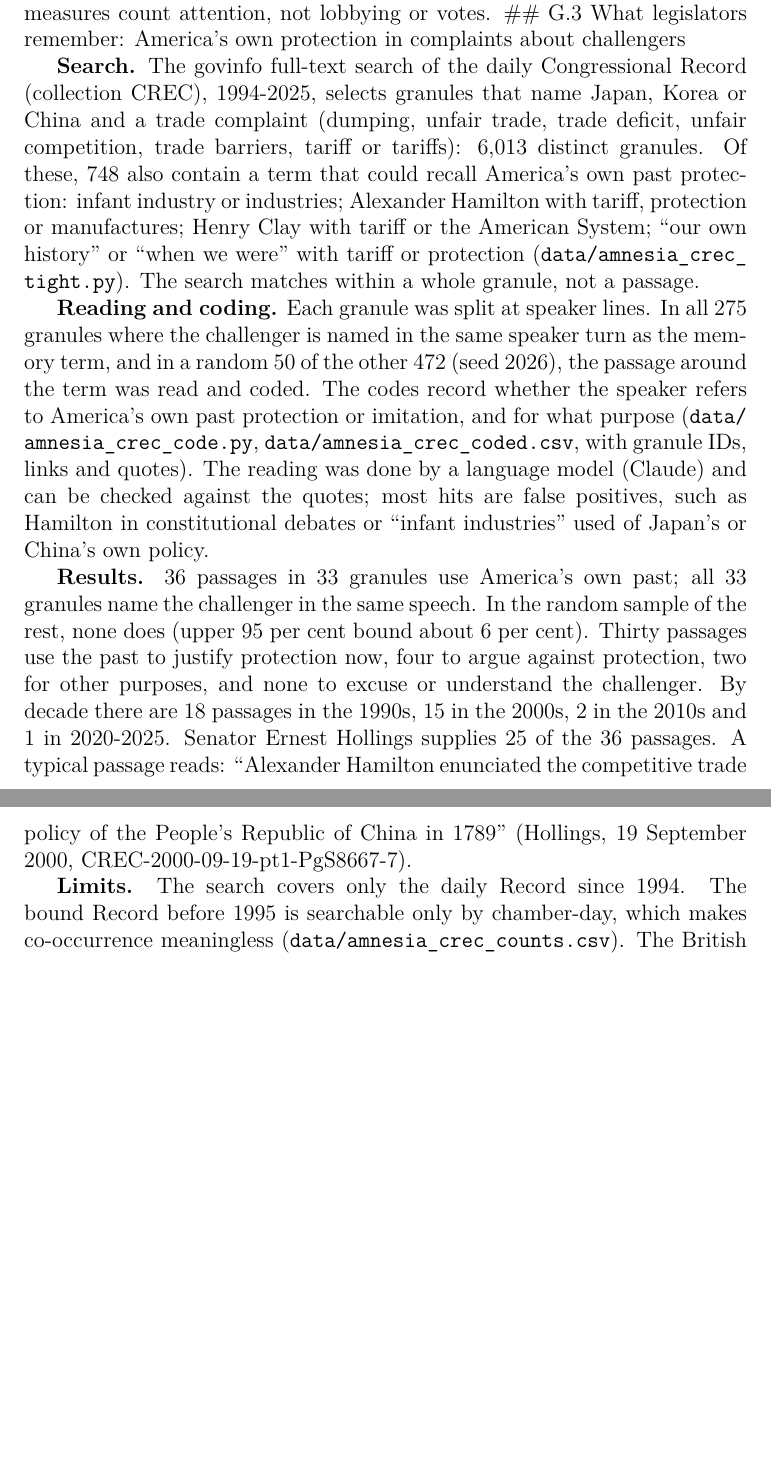
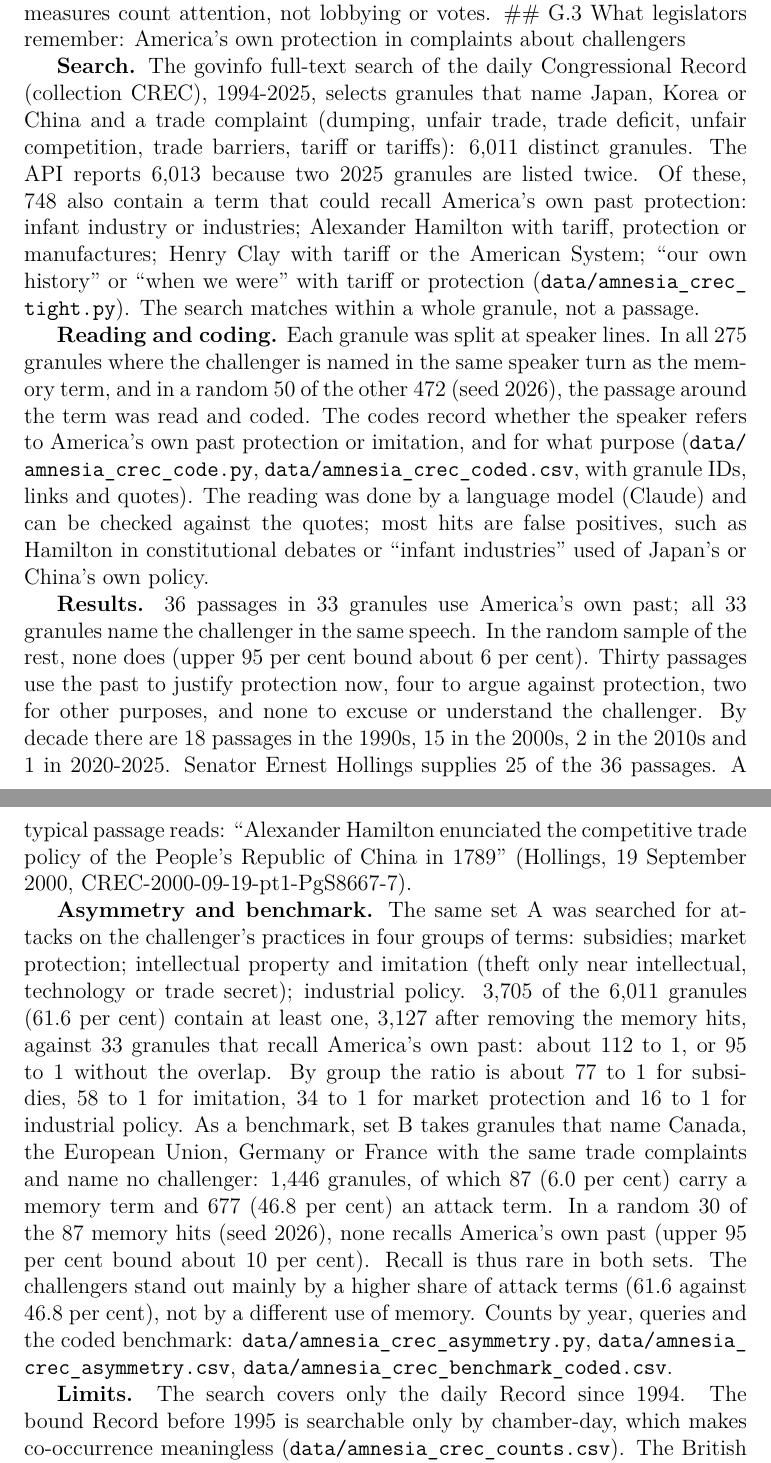
Before and after one commit to wfhungerland/AMNESIA, a LaTeX paper (manuscript/main.tex, which reads manuscript/appendix_body.tex): two parts of pages 106 and 107 of 132 before the commit and two parts of pages 106 and 107 of 133 after it, joined at a grey line, cut so that both start at the same text, the shorter picture padded with empty space. Compiled offline with pdfLaTeX.

Commit message:
Amnesia test: add attack-to-recall asymmetry and allied benchmark to Section 6.5 and Appendix G.3; correct granule count to 6,011
Co-Authored-By: Claude Opus 5.5 <noreply@anthropic.com>
Claude-Session: https://claude.ai/code/session_01DPSeBUKWo5D7EKA3f6d8B1

```diff
--- a/manuscript/appendix_body.tex
+++ b/manuscript/appendix_body.tex
@@ -2181,8 +2181,9 @@ challengers
 \textbf{Search.} The govinfo full-text search of the daily Congressional
 Record (collection CREC), 1994-2025, selects granules that name Japan,
 Korea or China and a trade complaint (dumping, unfair trade, trade
-deficit, unfair competition, trade barriers, tariff or tariffs): 6,013
-distinct granules. Of these, 748 also contain a term that could recall
+deficit, unfair competition, trade barriers, tariff or tariffs): 6,011
+distinct granules. The API reports 6,013 because two 2025 granules are
+listed twice. Of these, 748 also contain a term that could recall
 America's own past protection: infant industry or industries; Alexander
 Hamilton with tariff, protection or manufactures; Henry Clay with tariff
 or the American System; ``our own history'' or ``when we were'' with
@@ -2212,6 +2213,27 @@ Hollings supplies 25 of the 36 passages. A typical passage reads:
 ``Alexander Hamilton enunciated the competitive trade policy of the
 People's Republic of China in 1789'' (Hollings, 19 September 2000,
 CREC-2000-09-19-pt1-PgS8667-7).
+
+\textbf{Asymmetry and benchmark.} The same set A was searched for
+attacks on the challenger's practices in four groups of terms:
+subsidies; market protection; intellectual property and imitation (theft
+only near intellectual, technology or trade secret); industrial policy.
+3,705 of the 6,011 granules (61.6 per cent) contain at least one, 3,127
+after removing the memory hits, against 33 granules that recall
+America's own past: about 112 to 1, or 95 to 1 without the overlap. By
+group the ratio is about 77 to 1 for subsidies, 58 to 1 for imitation,
+34 to 1 for market protection and 16 to 1 for industrial policy. As a
+benchmark, set B takes granules that name Canada, the European Union,
+Germany or France with the same trade complaints and name no challenger:
+1,446 granules, of which 87 (6.0 per cent) carry a memory term and 677
+(46.8 per cent) an attack term. In a random 30 of the 87 memory hits
+(seed 2026), none recalls America's own past (upper 95 per cent bound
+about 10 per cent). Recall is thus rare in both sets. The challengers
+stand out mainly by a higher share of attack terms (61.6 against 46.8
+per cent), not by a different use of memory. Counts by year, queries and
+the coded benchmark: \texttt{data/\allowbreak{}amnesia\_\allowbreak{}crec\_\allowbreak{}asymmetry.py},
+\texttt{data/\allowbreak{}amnesia\_\allowbreak{}crec\_\allowbreak{}asymmetry.csv},
+\texttt{data/\allowbreak{}amnesia\_\allowbreak{}crec\_\allowbreak{}benchmark\_\allowbreak{}coded.csv}.
 
 \textbf{Limits.} The search covers only the daily Record since 1994. The
 bound Record before 1995 is searchable only by chamber-day, which makes
```
Also changed, not shown: manuscript/claims_check.csv (+2 -1 lines), manuscript/main.tex (+1 -1 lines), manuscript/online_appendix.md (+3 -1 lines), manuscript/main.pdf, 1 other file.
